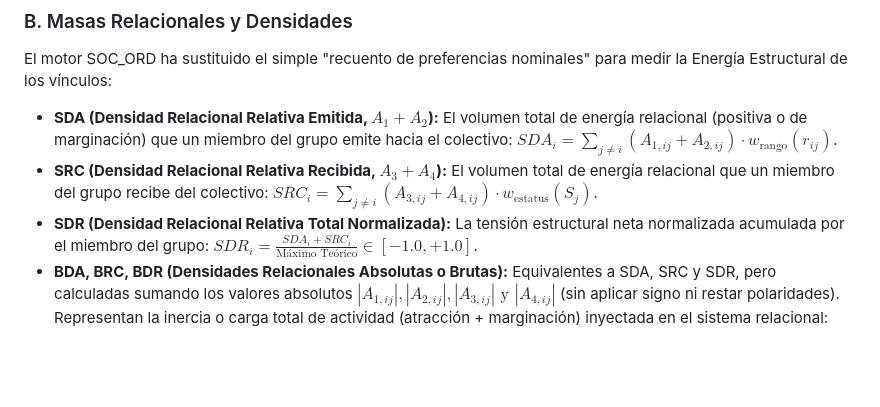
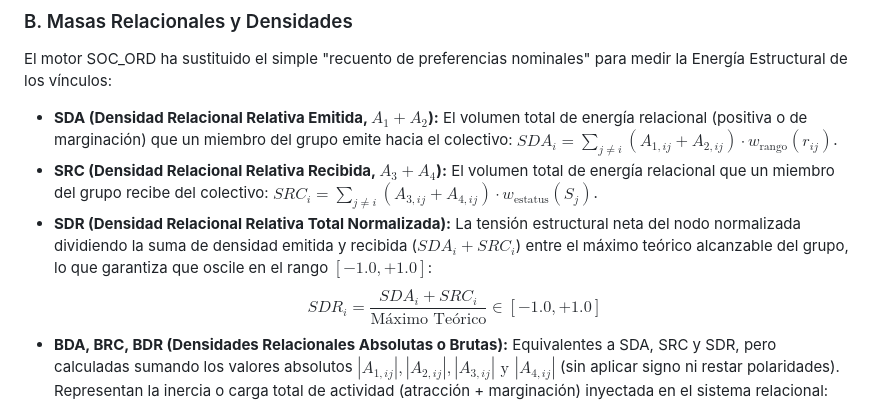
Before and after one commit to josemancor/soc-ord-web, a Markdown page: GLOSARIO_SOC_ORD_2026.md, the part around the change. GitHub-like rendering; blank space fills up the shorter version.

Commit message:
Clarify SDR normalized formula (SDA+SRC)/MaxTeorico in [-1.0, +1.0]

```diff
--- a/GLOSARIO_SOC_ORD_2026.md
+++ b/GLOSARIO_SOC_ORD_2026.md
@@ -148,7 +148,8 @@ Toda interacción entre dos miembros del grupo ($S_i \to S_j$) se codifica inter
 El motor SOC_ORD ha sustituido el simple "recuento de preferencias nominales" para medir la Energía Estructural de los vínculos:
 *   **SDA (Densidad Relacional Relativa Emitida, $A_1+A_2$):** El volumen total de energía relacional (positiva o de marginación) que un miembro del grupo emite hacia el colectivo: $SDA_i = \sum_{j \neq i} (A_{1,ij} + A_{2,ij}) \cdot w_{\text{rango}}(r_{ij})$.
 *   **SRC (Densidad Relacional Relativa Recibida, $A_3+A_4$):** El volumen total de energía relacional que un miembro del grupo recibe del colectivo: $SRC_i = \sum_{j \neq i} (A_{3,ij} + A_{4,ij}) \cdot w_{\text{estatus}}(S_j)$.
-*   **SDR (Densidad Relacional Relativa Total Normalizada):** La tensión estructural neta normalizada acumulada por el miembro del grupo: $SDR_i = \frac{SDA_i + SRC_i}{\text{Máximo Teórico}} \in [-1.0, +1.0]$.
+*   **SDR (Densidad Relacional Relativa Total Normalizada):** La tensión estructural neta del nodo normalizada dividiendo la suma de densidad emitida y recibida ($SDA_i + SRC_i$) entre el máximo teórico alcanzable del grupo, lo que garantiza que oscile en el rango $[-1.0, +1.0]$:
+$$SDR_i = \frac{SDA_i + SRC_i}{\text{Máximo Teórico}} \in [-1.0, +1.0]$$
 *   **BDA, BRC, BDR (Densidades Relacionales Absolutas o Brutas):** Equivalentes a SDA, SRC y SDR, pero calculadas sumando los valores absolutos $|A_{1,ij}|, |A_{2,ij}|, |A_{3,ij}| \text{ y } |A_{4,ij}|$ (sin aplicar signo ni restar polaridades). Representan la inercia o carga total de actividad (atracción + marginación) inyectada en el sistema relacional:
 $$BDR_i = \sum_{j \neq i} \left( |A_{1,ij}| + |A_{2,ij}| + |A_{3,ij}| + |A_{4,ij}| \right) \in [0.0, 4(N-1)]$$
 
```
